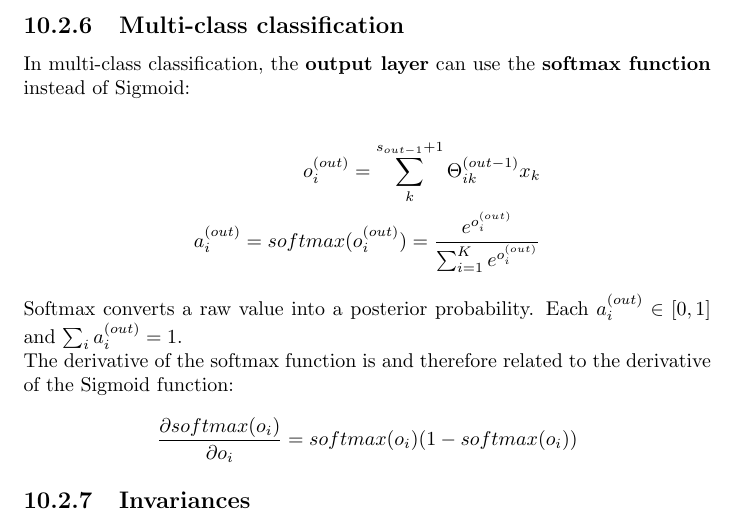
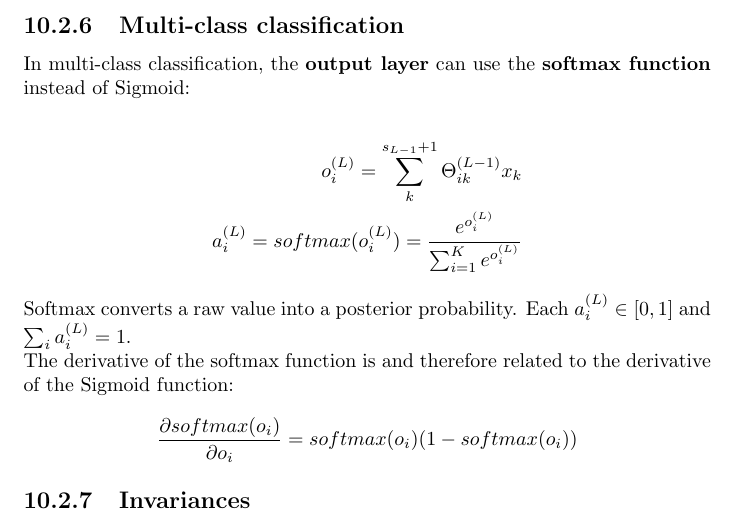
Before and after one commit to karimif/ai_notes, a LaTeX thesis (notes.tex): part of page 72 of 95, cut so that both start at the same text. Compiled offline with pdfLaTeX.

Commit message:
NN: fix of softmax

```diff
--- a/notes.tex
+++ b/notes.tex
@@ -2926,12 +2926,12 @@ Methods to prevent overfitting including more training data, regularization and
 In multi-class classification, the {\bf output layer} can use the {\bf softmax function} instead of Sigmoid:
 
 \begin{align*}
-o_i^{(out)} = \sum_k^{s_{out-1}+1} \Theta_{ik}^{(out-1)}x_k \\
-a_i^{(out)} = softmax(o_i^{(out)}) = \frac{e^{o_i^{(out)}}}{\sum_{i=1}^{K} e^{o_i^{(out)}}}
+o_i^{(L)} = \sum_k^{s_{L-1}+1} \Theta_{ik}^{(L-1)}x_k \\
+a_i^{(L)} = softmax(o_i^{(L)}) = \frac{e^{o_i^{(L)}}}{\sum_{i=1}^{K} e^{o_i^{(L)}}}
 \end{align*}
 
 Softmax converts a raw value into a posterior probability.
-Each $a_i^{(out)} \in [0,1]$ and $\sum_i a_i^{(out)} = 1$.\\
+Each $a_i^{(L)} \in [0,1]$ and $\sum_i a_i^{(L)} = 1$.\\
 The derivative of the softmax function is and therefore related to the derivative of the Sigmoid function:
 \begin{align*}
 \frac{\partial softmax(o_i)}{\partial o_i} = softmax(o_i)(1-softmax(o_i))
```
